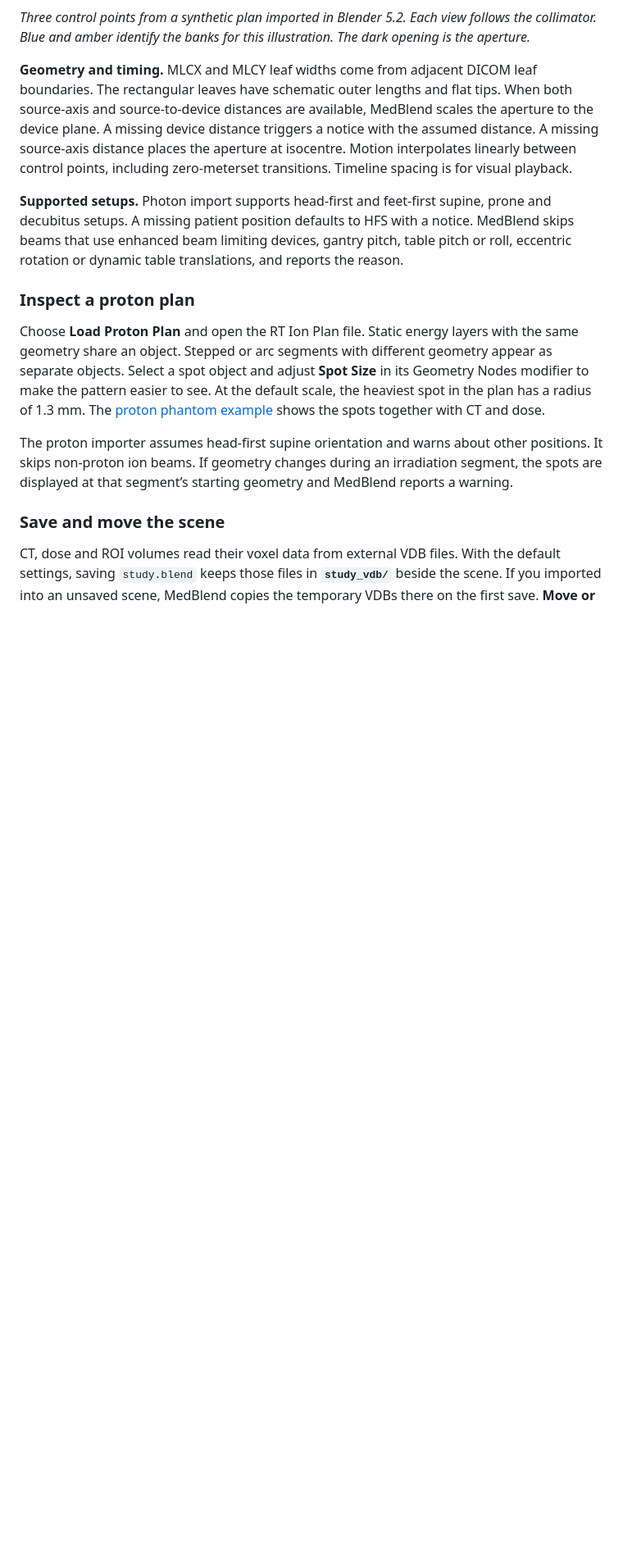
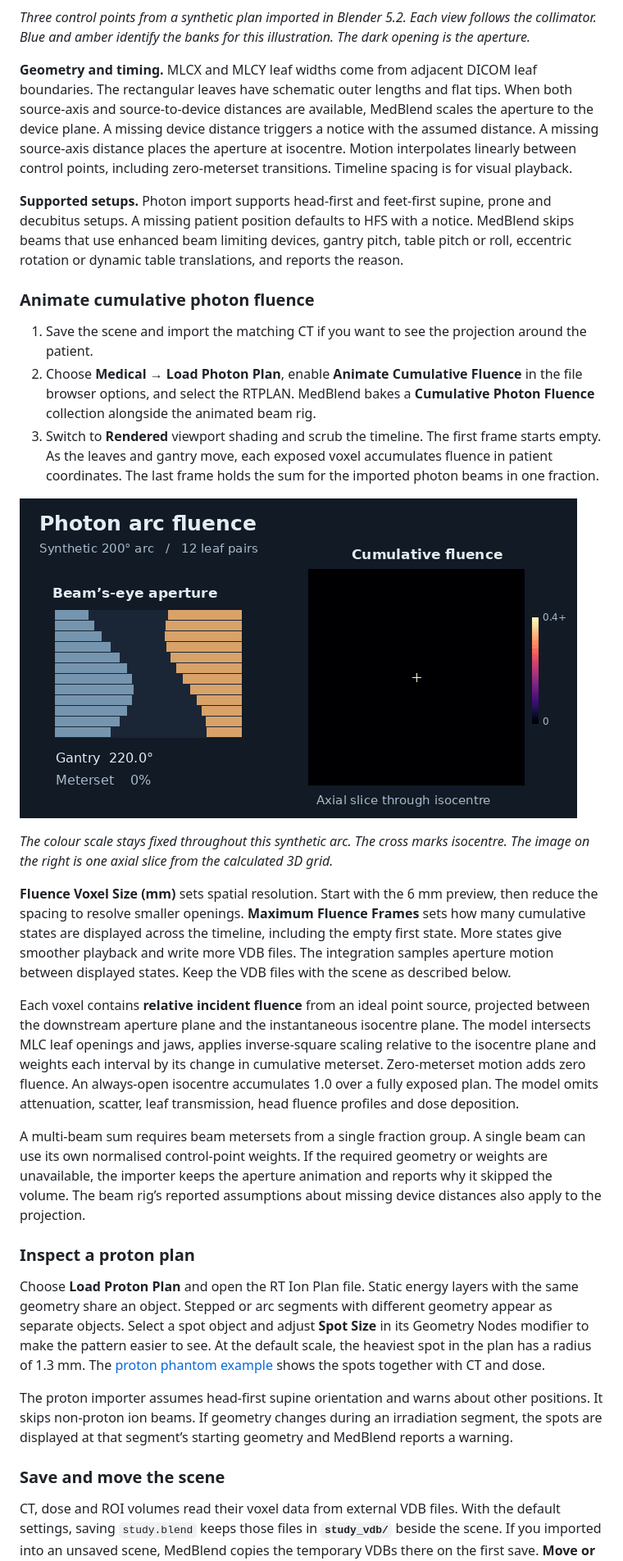
Before and after one commit to drmichaeldouglass/MedBlend, a Markdown page: README.md, the part around one of its changes. Shown at 82% size. Rendered like a GitHub page; pictures changed too: .github/images/photon-fluence.gif (added); blank space fills up the shorter version.

Commit message:
Bake animated cumulative photon aperture fluence in patient coordinates

```diff
--- a/README.md
+++ b/README.md
@@ -86,6 +86,22 @@ GitHub Actions artifacts expire. If the build download has expired, check the re
 **Geometry and timing.** MLCX and MLCY leaf widths come from adjacent DICOM leaf boundaries. The rectangular leaves have schematic outer lengths and flat tips. When both source-axis and source-to-device distances are available, MedBlend scales the aperture to the device plane. A missing device distance triggers a notice with the assumed distance. A missing source-axis distance places the aperture at isocentre. Motion interpolates linearly between control points, including zero-meterset transitions. Timeline spacing is for visual playback.
 
 **Supported setups.** Photon import supports head-first and feet-first supine, prone and decubitus setups. A missing patient position defaults to HFS with a notice. MedBlend skips beams that use enhanced beam limiting devices, gantry pitch, table pitch or roll, eccentric rotation or dynamic table translations, and reports the reason.
+
+### Animate cumulative photon fluence
+
+1. Save the scene and import the matching CT if you want to see the projection around the patient.
+2. Choose **Medical → Load Photon Plan**, enable **Animate Cumulative Fluence** in the file browser options, and select the RTPLAN. MedBlend bakes a **Cumulative Photon Fluence** collection alongside the animated beam rig.
+3. Switch to **Rendered** viewport shading and scrub the timeline. The first frame starts empty. As the leaves and gantry move, each exposed voxel accumulates fluence in patient coordinates. The last frame holds the sum for the imported photon beams in one fraction.
+
+![Animated synthetic photon arc showing the moving MLC aperture alongside an axial slice of the accumulating patient-space fluence.](.github/images/photon-fluence.gif)
+
+*The colour scale stays fixed throughout this synthetic arc. The cross marks isocentre. The image on the right is one axial slice from the calculated 3D grid.*
+
+**Fluence Voxel Size (mm)** sets spatial resolution. Start with the 6 mm preview, then reduce the spacing to resolve smaller openings. **Maximum Fluence Frames** sets how many cumulative states are displayed across the timeline, including the empty first state. More states give smoother playback and write more VDB files. The integration samples aperture motion between displayed states. Keep the VDB files with the scene as described below.
+
+Each voxel contains **relative incident fluence** from an ideal point source, projected between the downstream aperture plane and the instantaneous isocentre plane. The model intersects MLC leaf openings and jaws, applies inverse-square scaling relative to the isocentre plane and weights each interval by its change in cumulative meterset. Zero-meterset motion adds zero fluence. An always-open isocentre accumulates 1.0 over a fully exposed plan. The model omits attenuation, scatter, leaf transmission, head fluence profiles and dose deposition.
+
+A multi-beam sum requires beam metersets from a single fraction group. A single beam can use its own normalised control-point weights. If the required geometry or weights are unavailable, the importer keeps the aperture animation and reports why it skipped the volume. The beam rig’s reported assumptions about missing device distances also apply to the projection.
 
 ### Inspect a proton plan
 
```
Also changed, not shown: other parts of README.md (+2 -2 lines), 6 other files.
